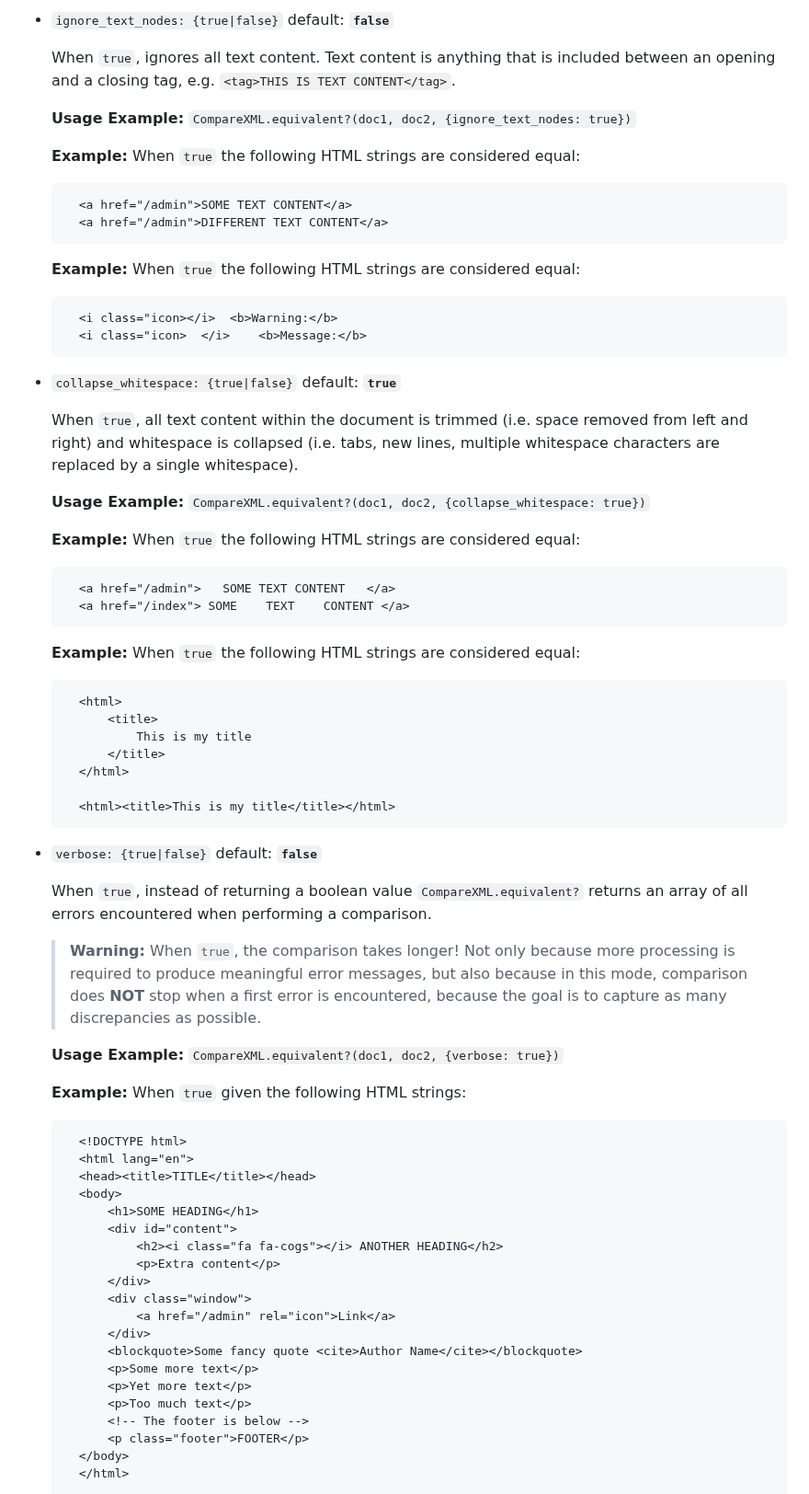
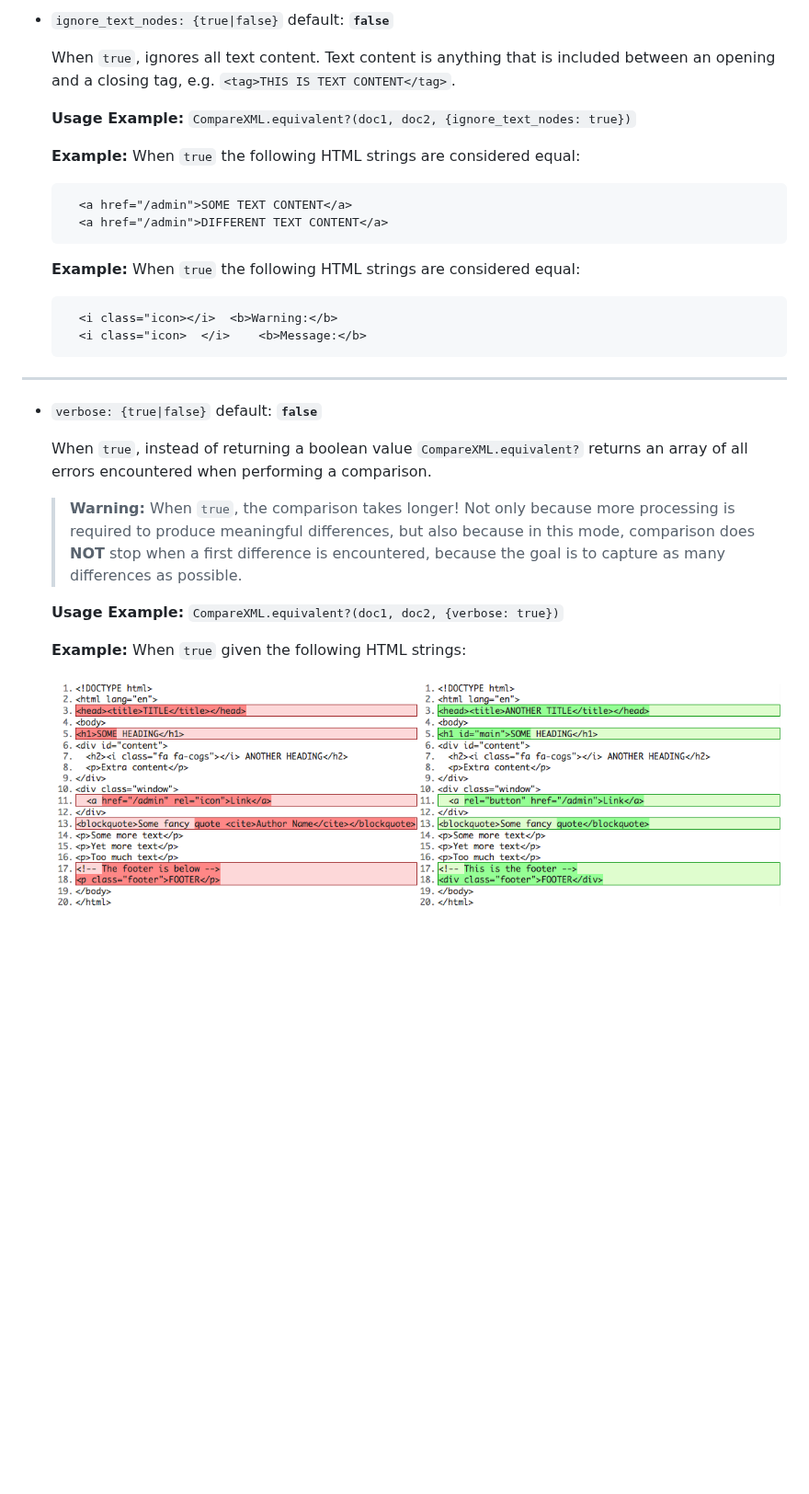
Before and after one commit to vkononov/compare-xml, a Markdown page: README.md, the part around one of its changes. Shown at 92% size. Rendered like a GitHub page; pictures changed too: img/diffing.png (added); blank space fills up the shorter version.

```diff
--- a/README.md
+++ b/README.md
@@ -177,73 +232,34 @@ CompareXML.equivalent?(doc1, doc2, {ignore_comments: false, verbose: true, ...})
 
-- `ignore_text_nodes: {true|false}` default: **`false`**
+
+- <a id="ignore_text_nodes"></a>`ignore_text_nodes: {true|false}` default: **`false`**
 
     When `true`, ignores all text content. Text content is anything that is included between an opening and a closing tag, e.g. `<tag>THIS IS TEXT CONTENT</tag>`.
 
-	**Usage Example:** `CompareXML.equivalent?(doc1, doc2, {ignore_text_nodes: true})`
+    **Usage Example:** `CompareXML.equivalent?(doc1, doc2, {ignore_text_nodes: true})`
 
     **Example:** When `true` the following HTML strings are considered equal:
 
-		<a href="/admin">SOME TEXT CONTENT</a>
-		<a href="/admin">DIFFERENT TEXT CONTENT</a>
-
-	**Example:** When `true` the following HTML strings are considered equal:
-
-		<i class="icon></i>  <b>Warning:</b>
-		<i class="icon>  </i>    <b>Message:</b>
-
-
-
-- `collapse_whitespace: {true|false}` default: **`true`**
-
-    When `true`, all text content within the document is trimmed (i.e. space removed from left and right) and whitespace is collapsed (i.e. tabs, new lines, multiple whitespace characters are replaced by a single whitespace).
-
-	**Usage Example:** `CompareXML.equivalent?(doc1, doc2, {collapse_whitespace: true})`
+        <a href="/admin">SOME TEXT CONTENT</a>
+        <a href="/admin">DIFFERENT TEXT CONTENT</a>
 
     **Example:** When `true` the following HTML strings are considered equal:
 
-		<a href="/admin">   SOME TEXT CONTENT   </a>
-		<a href="/index"> SOME    TEXT    CONTENT </a>
-
-	**Example:** When `true` the following HTML strings are considered equal:
-
-		<html>
-			<title>
-				This is my title
-			</title>
-		</html>
-
-		<html><title>This is my title</title></html>
+        <i class="icon></i>  <b>Warning:</b>
+        <i class="icon>  </i>    <b>Message:</b>
 
 
+----------
 
-- `verbose: {true|false}` default: **`false`**
+
+- <a id="verbose"></a>`verbose: {true|false}` default: **`false`**
 
     When `true`, instead of returning a boolean value  `CompareXML.equivalent?` returns an array of all errors encountered when performing a comparison.
 
-	> **Warning:** When `true`, the comparison takes longer! Not only because more processing is required to produce meaningful error messages, but also because in this mode, comparison does **NOT** stop when a first error is encountered, because the goal is to capture as many discrepancies as possible.
+    > **Warning:** When `true`, the comparison takes longer! Not only because more processing is required to produce meaningful differences, but also because in this mode, comparison does **NOT** stop when a first difference is encountered, because the goal is to capture as many differences as possible.
 
-	**Usage Example:** `CompareXML.equivalent?(doc1, doc2, {verbose: true})`
+    **Usage Example:** `CompareXML.equivalent?(doc1, doc2, {verbose: true})`
 
     **Example:** When `true` given the following HTML strings:
 
-		<!DOCTYPE html>
-		<html lang="en">
-		<head><title>TITLE</title></head>
-		<body>
-			<h1>SOME HEADING</h1>
-			<div id="content">
-			    <h2><i class="fa fa-cogs"></i> ANOTHER HEADING</h2>
-			    <p>Extra content</p>
-			</div>
-			<div class="window">
-			    <a href="/admin" rel="icon">Link</a>
-			</div>
-			<blockquote>Some fancy quote <cite>Author Name</cite></blockquote>
-			<p>Some more text</p>
-			<p>Yet more text</p>
-			<p>Too much text</p>
-			<!-- The footer is below -->
-			<p class="footer">FOOTER</p>
-		</body>
-		</html>
+    ![diffing](img/diffing.png)
 
```
Also changed, not shown: other parts of README.md (+144 -141 lines), 2 other files.
